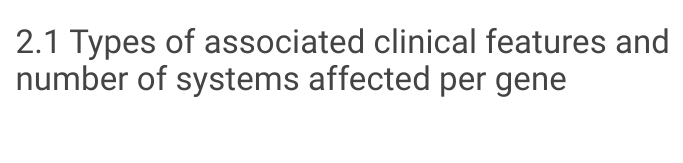
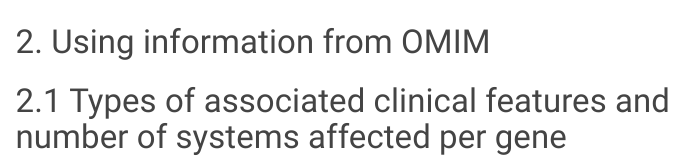
Before and after one commit to ZhongboUCL/hereditary-ataxia-functional-genomics, an R Markdown document (Scripts/ataxia_phenotype_OMIM.Rmd): the page in a window 1100 px wide, from 690 px down. Rendered offline with R 4.5, knitr and Pandoc, with nearby package versions; some code elsewhere in the file could not run offline; menus at the side of the page are left out.

Commit message:
update scripts

````diff
--- a/Scripts/ataxia_phenotype_OMIM.Rmd
+++ b/Scripts/ataxia_phenotype_OMIM.Rmd
@@ -76,6 +76,7 @@
 
 ```
 
+# 2. Using information from OMIM
 
 # 2.1 Types of associated clinical features and number of systems affected per gene
 
````
Also changed, not shown: 1 other file.
